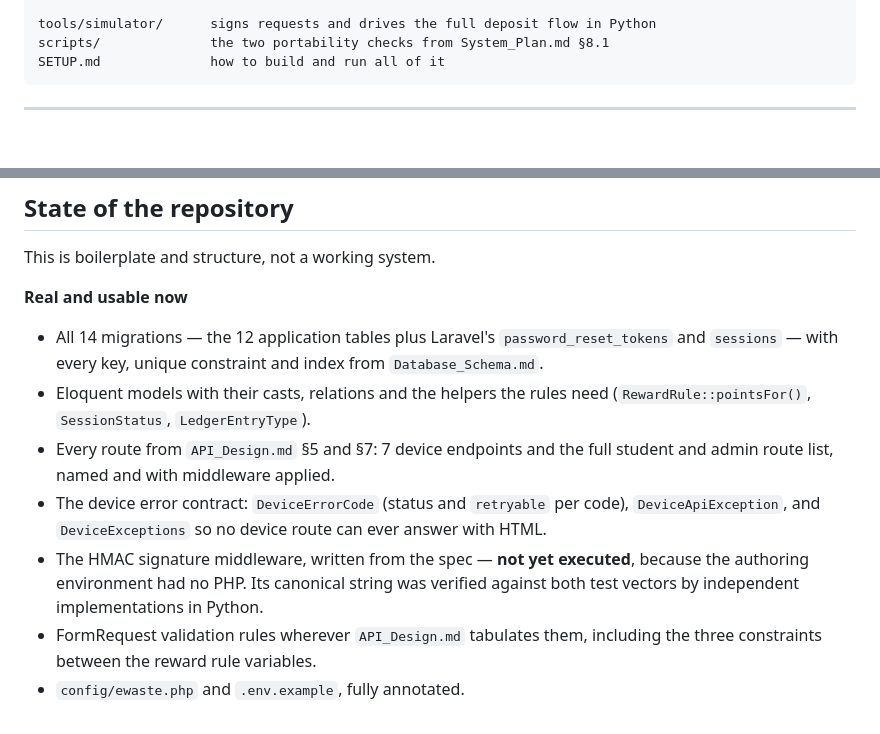
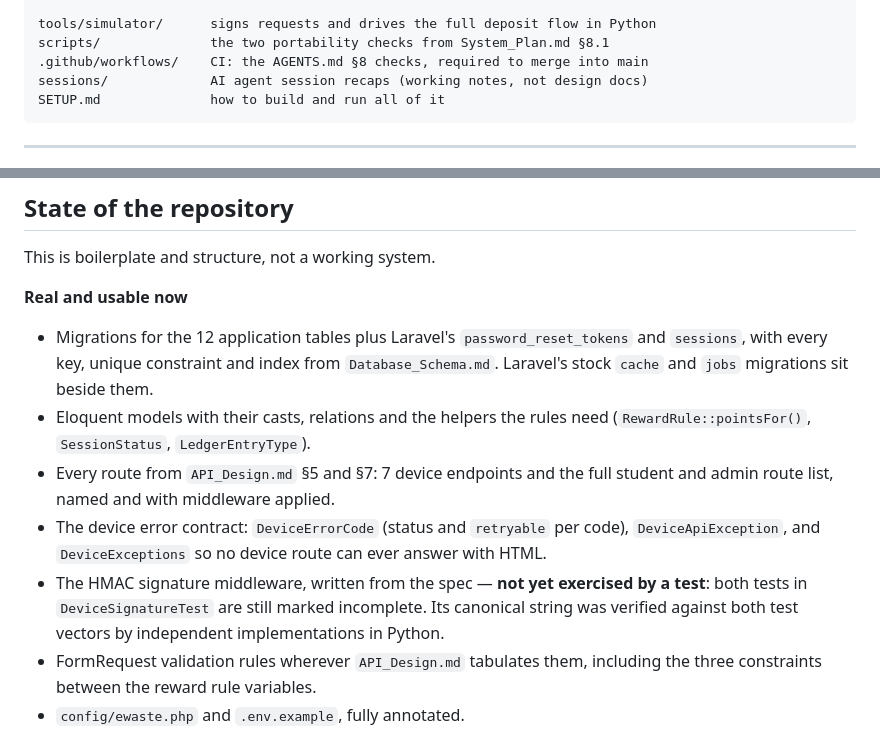
Before and after one commit to LPU-EMBL02E/smart-e-waste, a Markdown page: README.md, 2 parts joined by grey strips. GitHub-like rendering; blank space fills up the shorter version.

Commit message:
Bring the README layout and state up to date
List .github/workflows/ and sessions/ in the layout, count the stock cache and jobs migrations, and replace the stale reason the signature middleware is unverified: PHP now runs, but its tests are still marked incomplete.

````diff
--- a/README.md
+++ b/README.md
@@ -53,6 +53,8 @@ firmware/
 
 tools/simulator/      signs requests and drives the full deposit flow in Python
 scripts/              the two portability checks from System_Plan.md §8.1
+.github/workflows/    CI: the AGENTS.md §8 checks, required to merge into main
+sessions/             AI agent session recaps (working notes, not design docs)
 SETUP.md              how to build and run all of it
 ```
 
@@ -129,9 +131,10 @@ This is boilerplate and structure, not a working system.
 
 **Real and usable now**
 
-- All 14 migrations — the 12 application tables plus Laravel's
-  `password_reset_tokens` and `sessions` — with every key, unique constraint and
-  index from `Database_Schema.md`.
+- Migrations for the 12 application tables plus Laravel's
+  `password_reset_tokens` and `sessions`, with every key, unique constraint and
+  index from `Database_Schema.md`. Laravel's stock `cache` and `jobs` migrations
+  sit beside them.
 - Eloquent models with their casts, relations and the helpers the rules need
   (`RewardRule::pointsFor()`, `SessionStatus`, `LedgerEntryType`).
 - Every route from `API_Design.md` §5 and §7: 7 device endpoints and the full
@@ -139,9 +142,10 @@ This is boilerplate and structure, not a working system.
 - The device error contract: `DeviceErrorCode` (status and `retryable` per code),
   `DeviceApiException`, and `DeviceExceptions` so no device route can ever
   answer with HTML.
-- The HMAC signature middleware, written from the spec — **not yet executed**,
-  because the authoring environment had no PHP. Its canonical string was
-  verified against both test vectors by independent implementations in Python.
+- The HMAC signature middleware, written from the spec — **not yet exercised
+  by a test**: both tests in `DeviceSignatureTest` are still marked incomplete.
+  Its canonical string was verified against both test vectors by independent
+  implementations in Python.
 - FormRequest validation rules wherever `API_Design.md` tabulates them,
   including the three constraints between the reward rule variables.
 - `config/ewaste.php` and `.env.example`, fully annotated.
````
